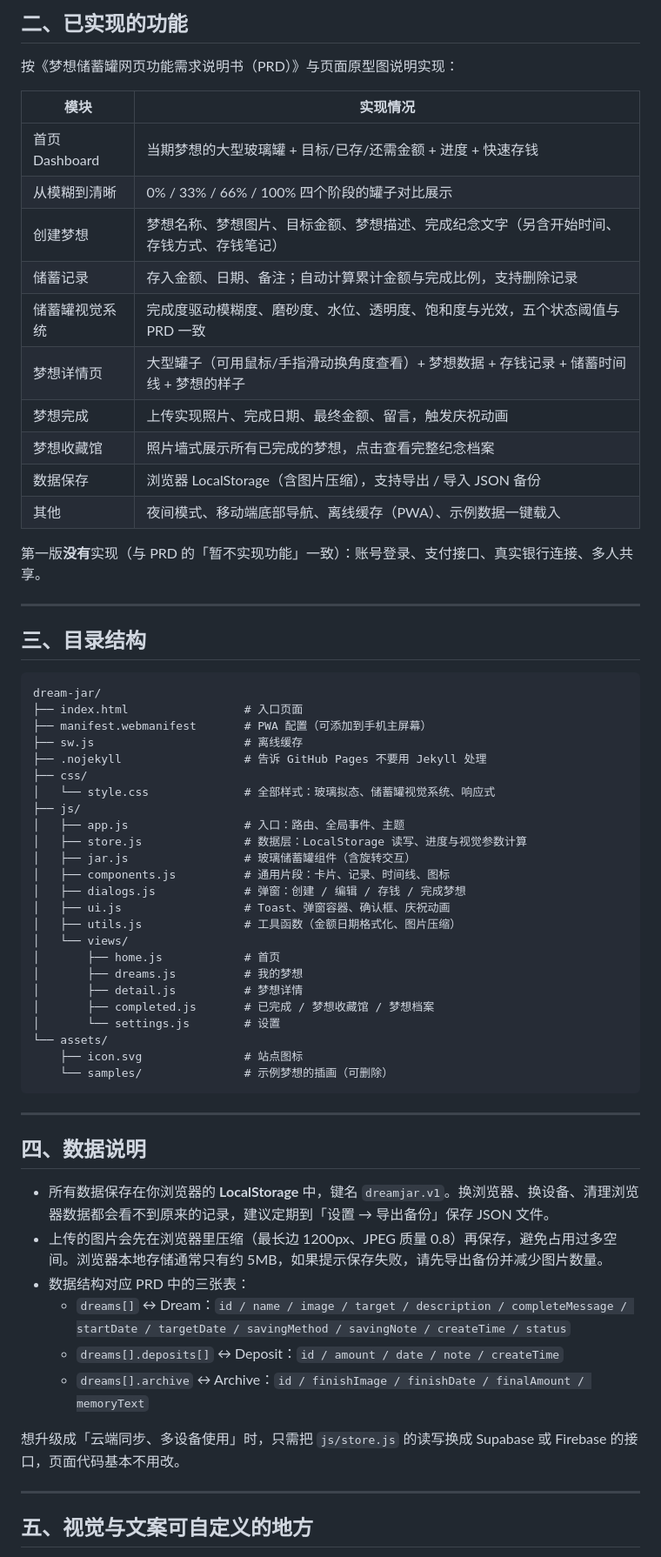
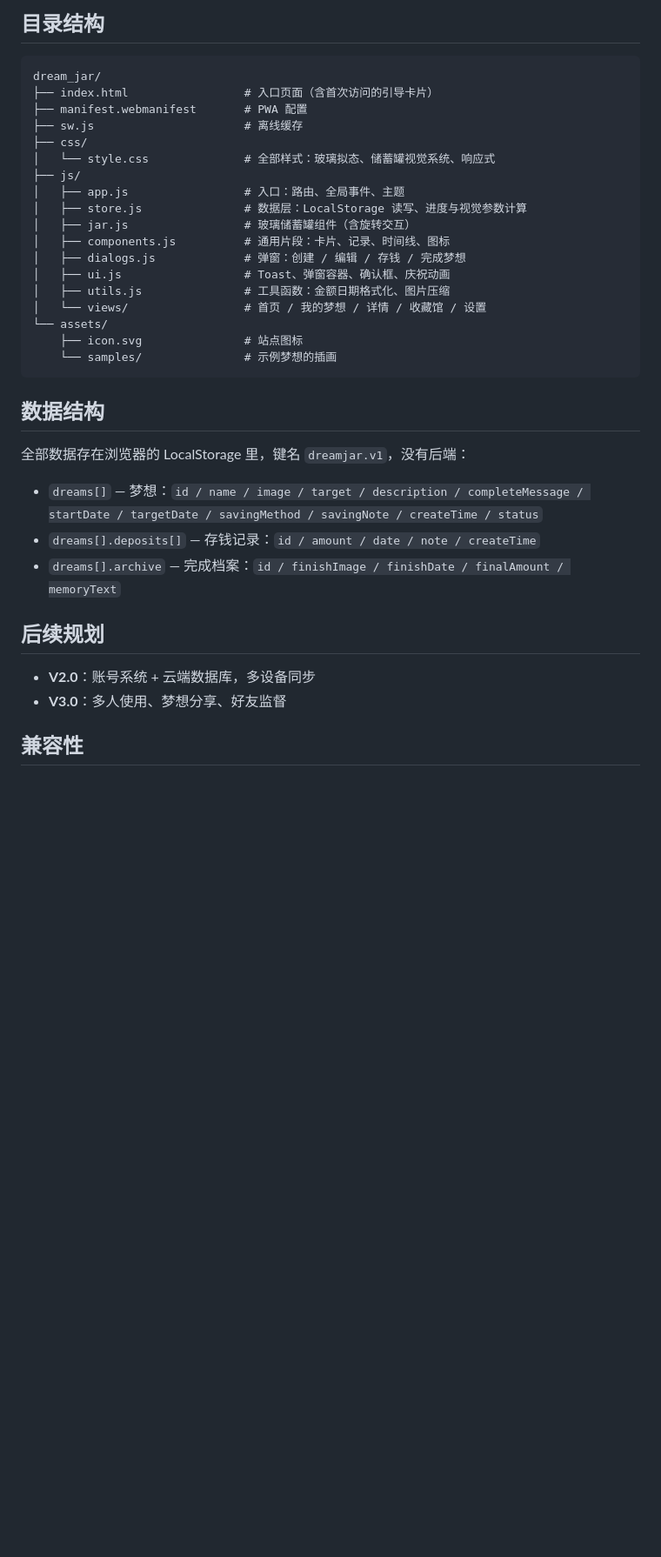
Before and after one commit to vbaph/dream_jar, a Markdown page: README.md, the part around one of its changes. Shown at 87% size. Drawn GitHub-style; blank space fills up the shorter version.

````diff
--- a/README.md
+++ b/README.md
@@ -52,32 +61,10 @@ python -m http.server 8080
-## 二、已实现的功能
-
-按《梦想储蓄罐网页功能需求说明书（PRD）》与页面原型图说明实现：
-
-| 模块 | 实现情况 |
-| --- | --- |
-| 首页 Dashboard | 当期梦想的大型玻璃罐 + 目标/已存/还需金额 + 进度 + 快速存钱 |
-| 从模糊到清晰 | 0% / 33% / 66% / 100% 四个阶段的罐子对比展示 |
-| 创建梦想 | 梦想名称、梦想图片、目标金额、梦想描述、完成纪念文字（另含开始时间、存钱方式、存钱笔记） |
-| 储蓄记录 | 存入金额、日期、备注；自动计算累计金额与完成比例，支持删除记录 |
-| 储蓄罐视觉系统 | 完成度驱动模糊度、磨砂度、水位、透明度、饱和度与光效，五个状态阈值与 PRD 一致 |
-| 梦想详情页 | 大型罐子（可用鼠标/手指滑动换角度查看）+ 梦想数据 + 存钱记录 + 储蓄时间线 + 梦想的样子 |
-| 梦想完成 | 上传实现照片、完成日期、最终金额、留言，触发庆祝动画 |
-| 梦想收藏馆 | 照片墙式展示所有已完成的梦想，点击查看完整纪念档案 |
-| 数据保存 | 浏览器 LocalStorage（含图片压缩），支持导出 / 导入 JSON 备份 |
-| 其他 | 夜间模式、移动端底部导航、离线缓存（PWA）、示例数据一键载入 |
-
-第一版**没有**实现（与 PRD 的「暂不实现功能」一致）：账号登录、支付接口、真实银行连接、多人共享。
-
----
-
-## 三、目录结构
+## 目录结构
 
 ```
-dream-jar/
-├── index.html                 # 入口页面
-├── manifest.webmanifest       # PWA 配置（可添加到手机主屏幕）
+dream_jar/
+├── index.html                 # 入口页面（含首次访问的引导卡片）
+├── manifest.webmanifest       # PWA 配置
 ├── sw.js                      # 离线缓存
-├── .nojekyll                  # 告诉 GitHub Pages 不要用 Jekyll 处理
 ├── css/
 │   └── style.css              # 全部样式：玻璃拟态、储蓄罐视觉系统、响应式
 ├── js/
@@ -87,32 +74,25 @@ dream-jar/
 │   ├── components.js          # 通用片段：卡片、记录、时间线、图标
 │   ├── dialogs.js             # 弹窗：创建 / 编辑 / 存钱 / 完成梦想
 │   ├── ui.js                  # Toast、弹窗容器、确认框、庆祝动画
-│   ├── utils.js               # 工具函数（金额日期格式化、图片压缩）
-│   └── views/
-│       ├── home.js            # 首页
-│       ├── dreams.js          # 我的梦想
-│       ├── detail.js          # 梦想详情
-│       ├── completed.js       # 已完成 / 梦想收藏馆 / 梦想档案
-│       └── settings.js        # 设置
+│   ├── utils.js               # 工具函数：金额日期格式化、图片压缩
+│   └── views/                 # 首页 / 我的梦想 / 详情 / 收藏馆 / 设置
 └── assets/
     ├── icon.svg               # 站点图标
-    └── samples/               # 示例梦想的插画（可删除）
+    └── samples/               # 示例梦想的插画
 ```
 
----
+## 数据结构
 
-## 四、数据说明
+全部数据存在浏览器的 LocalStorage 里，键名 `dreamjar.v1`，没有后端：
 
-- 所有数据保存在你浏览器的 **LocalStorage** 中，键名 `dreamjar.v1`。换浏览器、换设备、清理浏览器数据都会看不到原来的记录，建议定期到「设置 → 导出备份」保存 JSON 文件。
-- 上传的图片会先在浏览器里压缩（最长边 1200px、JPEG 质量 0.8）再保存，避免占用过多空间。浏览器本地存储通常只有约 5MB，如果提示保存失败，请先导出备份并减少图片数量。
-- 数据结构对应 PRD 中的三张表：
-  - `dreams[]` ↔ Dream：`id / name / image / target / description / completeMessage / startDate / targetDate / savingMethod / savingNote / createTime / status`
-  - `dreams[].deposits[]` ↔ Deposit：`id / amount / date / note / createTime`
-  - `dreams[].archive` ↔ Archive：`id / finishImage / finishDate / finalAmount / memoryText`
+- `dreams[]` — 梦想：`id / name / image / target / description / completeMessage / startDate / targetDate / savingMethod / savingNote / createTime / status`
+- `dreams[].deposits[]` — 存钱记录：`id / amount / date / note / createTime`
+- `dreams[].archive` — 完成档案：`id / finishImage / finishDate / finalAmount / memoryText`
 
-想升级成「云端同步、多设备使用」时，只需把 `js/store.js` 的读写换成 Supabase 或 Firebase 的接口，页面代码基本不用改。
+## 后续规划
 
----
+- **V2.0**：账号系统 + 云端数据库，多设备同步
+- **V3.0**：多人使用、梦想分享、好友监督
 
-## 五、视觉与文案可自定义的地方
+## 兼容性
 
````
Also changed, not shown: other parts of README.md (+47 -49 lines).
